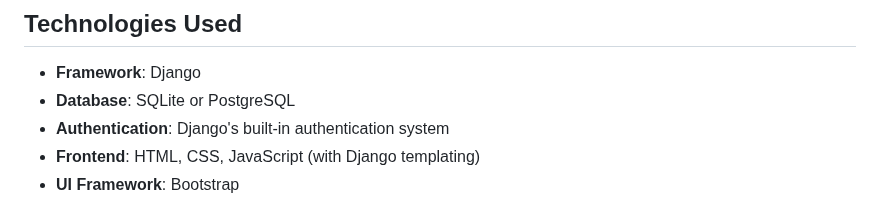
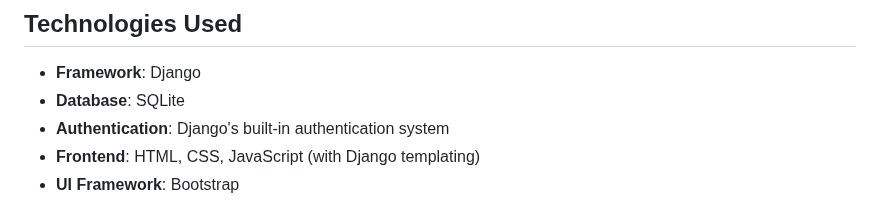
Before and after one commit to HamzaFikri/Rental_Car_Project, a Markdown page: README.md, the part around the change. Rendered like a GitHub page.

```diff
--- a/README.md
+++ b/README.md
@@ -18,7 +18,7 @@ This project is a rental car management system built using Django, a high-level
 
 ## Technologies Used
 - **Framework**: Django
-- **Database**: SQLite or PostgreSQL
+- **Database**: SQLite
 - **Authentication**: Django's built-in authentication system
 - **Frontend**: HTML, CSS, JavaScript (with Django templating)
 - **UI Framework**: Bootstrap
```
